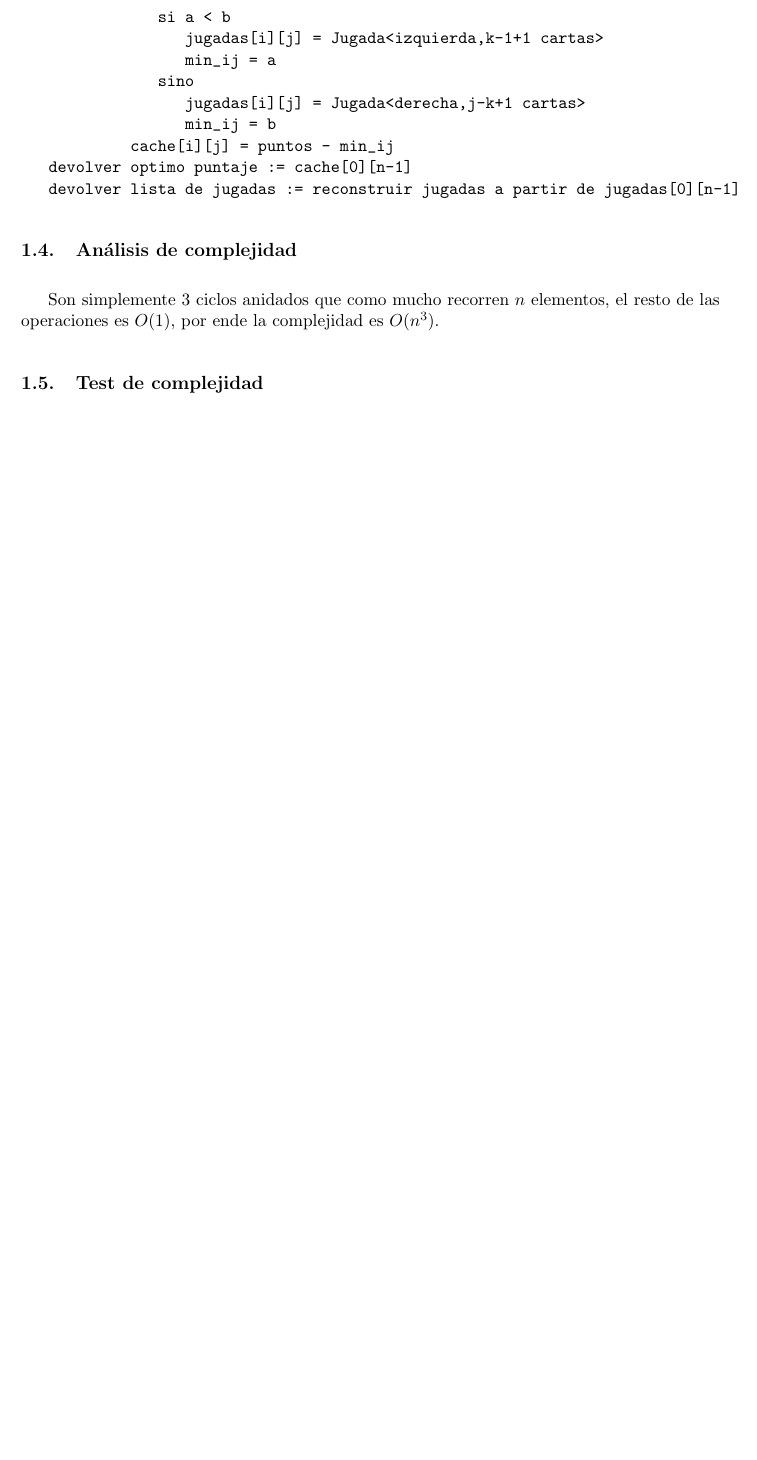
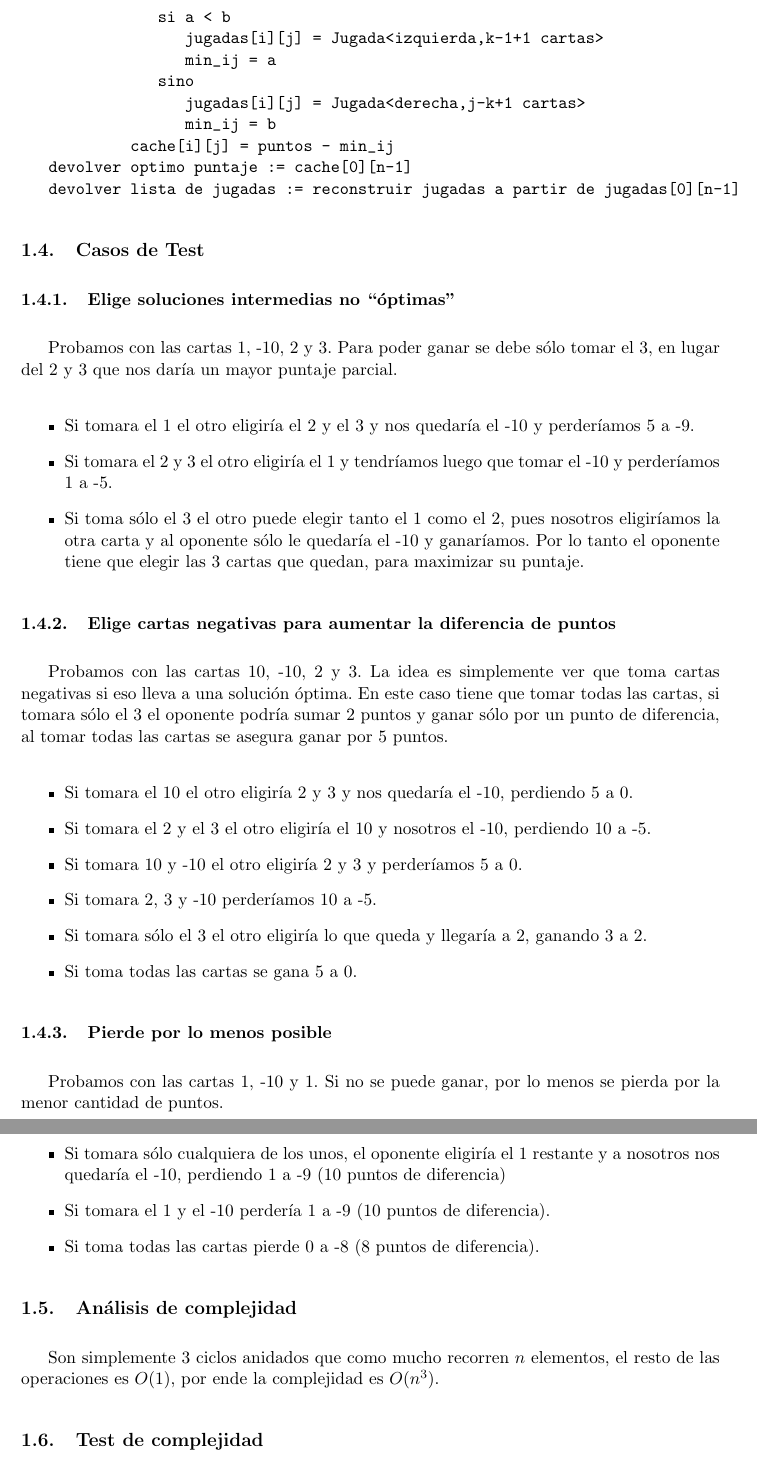
Before and after one commit to jvanecek/tp2-algo3-1er2014, a LaTeX document (docs/Informe.tex, which reads docs/ej1.tex): part of page 5 of 9 before the commit and two parts of pages 5 and 6 of 10 after it, the two joined at a grey line, cut so that both start at the same text, the shorter picture padded with empty space. Compiled offline with pdfLaTeX; a LaTeX package or settings file that is missing is left out.

Commit message:
Casos de test para el ejercicio 1.

```diff
--- a/docs/ej1.tex
+++ b/docs/ej1.tex
@@ -107,6 +107,42 @@ calcular( cartas : array )
    devolver lista de jugadas := reconstruir jugadas a partir de jugadas[0][n-1]
 \end{verbatim}
 
+\subsection{Casos de Test}
+
+\subsubsection{Elige soluciones intermedias no ``\'optimas''}
+Probamos con las cartas 1, -10, 2 y 3. Para poder ganar se debe sólo tomar el 3, en lugar del 2 y 3 que nos daría un mayor puntaje parcial.
+
+\begin{itemize}
+   \item Si tomara el 1 el otro eligiría el 2 y el 3 y nos quedaría el -10 y perderíamos 5 a -9.
+   \item Si tomara el 2 y 3 el otro eligiría el 1 y tendríamos luego que tomar el -10 y perderíamos 1 a -5.
+   \item Si toma sólo el 3 el otro puede elegir tanto el 1 como el 2, pues nosotros eligiríamos la otra carta
+      y al oponente sólo le quedaría el -10 y ganaríamos. Por lo tanto el oponente tiene que elegir las 3 cartas
+      que quedan, para maximizar su puntaje.
+\end{itemize}
+
+\subsubsection{Elige cartas negativas para aumentar la diferencia de puntos}
+Probamos con las cartas 10, -10, 2 y 3. La idea es simplemente ver que toma cartas negativas si
+eso lleva a una solución óptima. En este caso tiene que tomar todas las cartas, si tomara sólo el 3 el oponente podría sumar
+2 puntos y ganar sólo por un punto de diferencia, al tomar todas las cartas se asegura ganar por 5 puntos.
+
+\begin{itemize}
+   \item Si tomara el 10 el otro eligiría 2 y 3 y nos quedaría el -10, perdiendo 5 a 0.
+   \item Si tomara el 2 y el 3 el otro eligiría el 10 y nosotros el -10, perdiendo 10 a -5.
+   \item Si tomara 10 y -10 el otro eligiría 2 y 3 y perderíamos 5 a 0.
+   \item Si tomara 2, 3 y -10 perderíamos 10 a -5.
+   \item Si tomara sólo el 3 el otro eligiría lo que queda y llegaría a 2, ganando 3 a 2.
+   \item Si toma todas las cartas se gana 5 a 0.
+\end{itemize}
+
+\subsubsection{Pierde por lo menos posible}
+Probamos con las cartas 1, -10 y 1. Si no se puede ganar, por lo menos se pierda por la menor cantidad de puntos.
+
+\begin{itemize}
+   \item Si tomara sólo cualquiera de los unos, el oponente eligiría el 1 restante y a nosotros nos quedaría el -10,
+      perdiendo 1 a -9 (10 puntos de diferencia)
+   \item Si tomara el 1 y el -10 perdería 1 a -9 (10 puntos de diferencia).
+   \item Si toma todas las cartas pierde 0 a -8 (8 puntos de diferencia).
+\end{itemize}
 
 \subsection{An\'alisis de complejidad}
 Son simplemente 3 ciclos anidados que como mucho recorren $n$ elementos, el resto de las operaciones es $O(1)$, por
```
Also changed, not shown: docs/ej1.tex (3 more changed lines).
